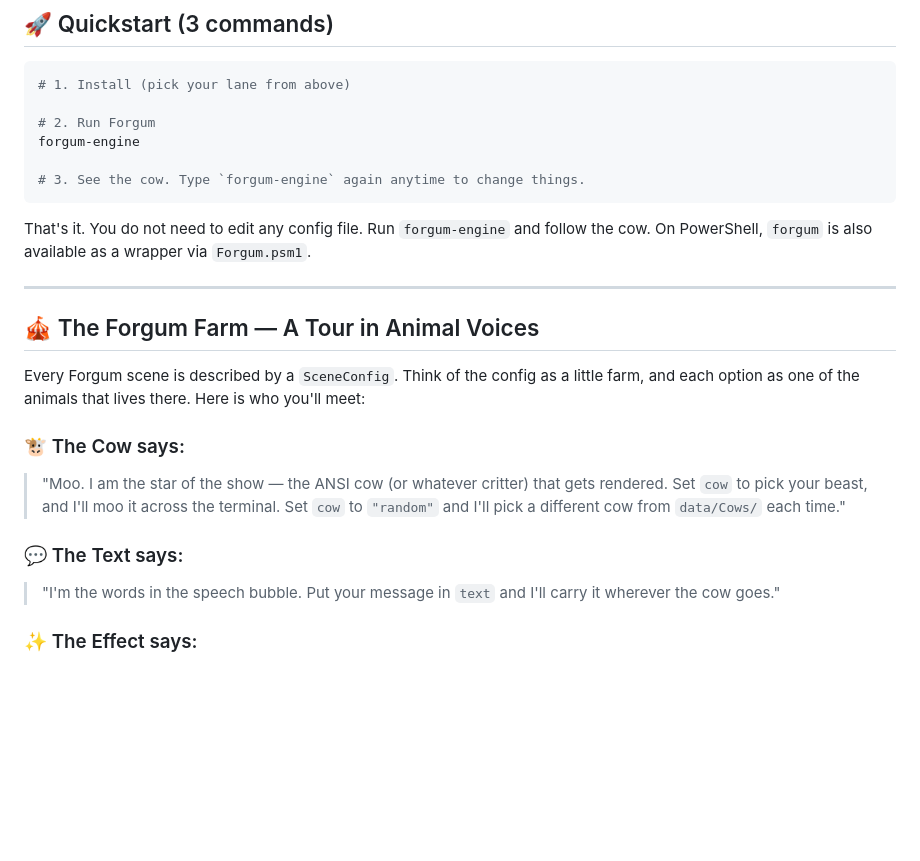
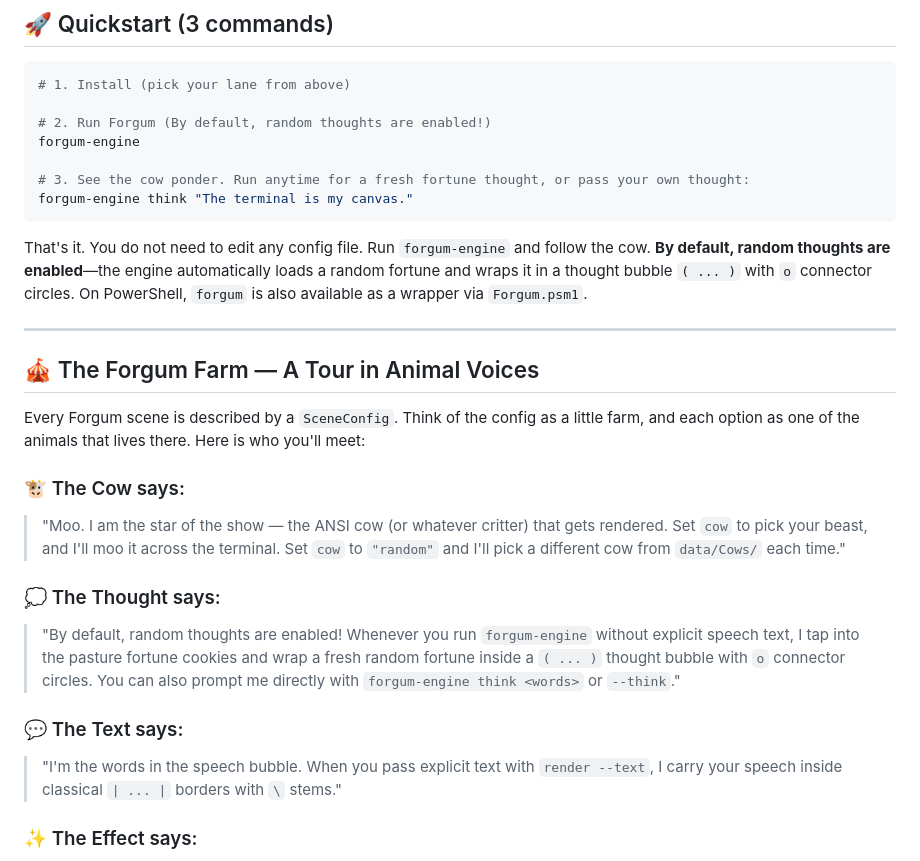
Before and after one commit to HKDevLoops/Forgum, a Markdown page: README.md, the part around the change. Drawn GitHub-style; blank space fills up the shorter version.

Commit message:
docs: clarify that random thoughts are enabled by default

````diff
--- a/README.md
+++ b/README.md
@@ -135,13 +135,14 @@ $$\Delta x_{\text{scanline}} = \begin{cases} \text{sgn}(\sin(\text{seed})) \cdot
 ```bash
 # 1. Install (pick your lane from above)
 
-# 2. Run Forgum
+# 2. Run Forgum (By default, random thoughts are enabled!)
 forgum-engine
 
-# 3. See the cow. Type `forgum-engine` again anytime to change things.
+# 3. See the cow ponder. Run anytime for a fresh fortune thought, or pass your own thought:
+forgum-engine think "The terminal is my canvas."
 ```
 
-That's it. You do not need to edit any config file. Run `forgum-engine` and follow the cow. On PowerShell, `forgum` is also available as a wrapper via `Forgum.psm1`.
+That's it. You do not need to edit any config file. Run `forgum-engine` and follow the cow. **By default, random thoughts are enabled**—the engine automatically loads a random fortune and wraps it in a thought bubble `( ... )` with `o` connector circles. On PowerShell, `forgum` is also available as a wrapper via `Forgum.psm1`.
 
 ---
 
@@ -157,10 +158,17 @@ who you'll meet:
 > rendered. Set `cow` to pick your beast, and I'll moo it across the terminal.
 > Set `cow` to `"random"` and I'll pick a different cow from `data/Cows/` each time."
 
+### 💭 The Thought says:
+
+> "By default, random thoughts are enabled! Whenever you run `forgum-engine` without
+> explicit speech text, I tap into the pasture fortune cookies and wrap a fresh random
+> fortune inside a `( ... )` thought bubble with `o` connector circles. You can also
+> prompt me directly with `forgum-engine think <words>` or `--think`."
+
 ### 💬 The Text says:
 
-> "I'm the words in the speech bubble. Put your message in `text` and I'll carry it
-> wherever the cow goes."
+> "I'm the words in the speech bubble. When you pass explicit text with `render --text`,
+> I carry your speech inside classical `| ... |` borders with `\` stems."
 
 ### ✨ The Effect says:
 
````
